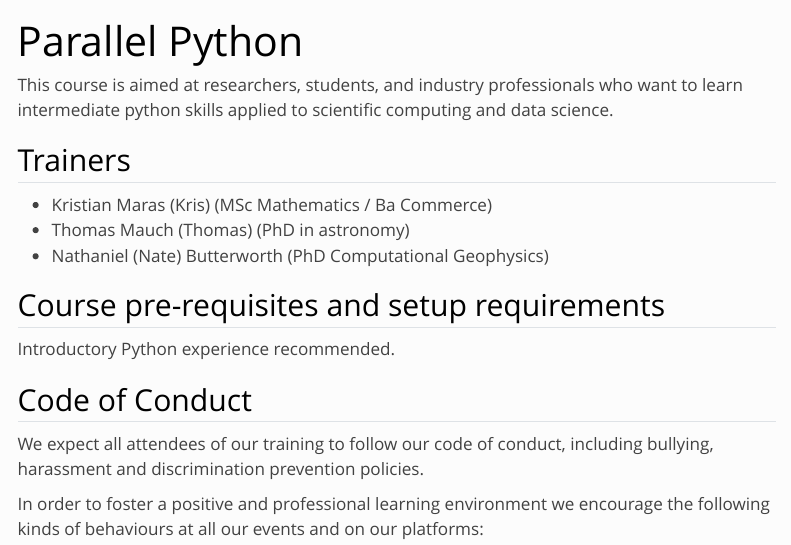
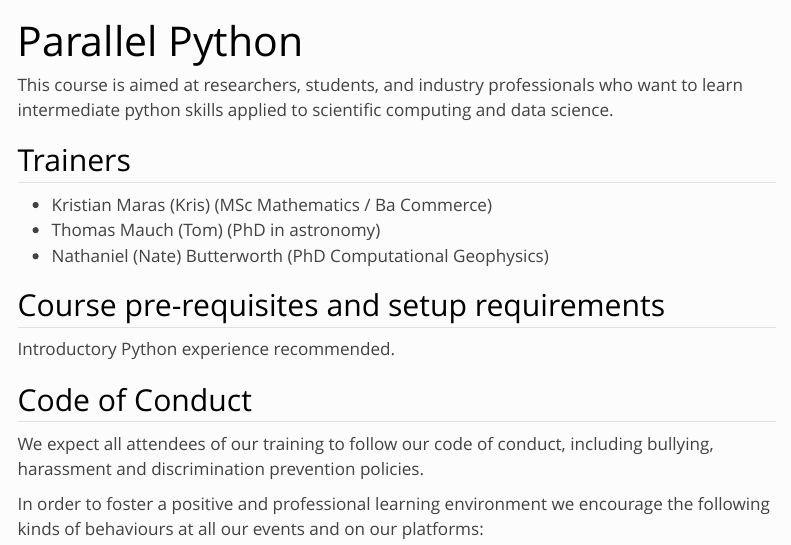
Before and after one commit to Sydney-Informatics-Hub/ParallelPython, a Quarto document (index.qmd): the page in a window 1100 px wide, from its top. Rendered offline with R 4.5, knitr and Pandoc in place of Quarto, with nearby package versions; menus at the side of the page are left out.

Commit message:
Update index.qmd

```diff
--- a/index.qmd
+++ b/index.qmd
@@ -12,7 +12,7 @@ This course is aimed at researchers, students, and industry professionals who wa
 
 ## Trainers
 * Kristian Maras (Kris) (MSc Mathematics / Ba Commerce)
-* Thomas Mauch (Thomas) (PhD in astronomy)
+* Thomas Mauch (Tom) (PhD in astronomy)
 * Nathaniel (Nate) Butterworth (PhD Computational Geophysics)
 
 
```
